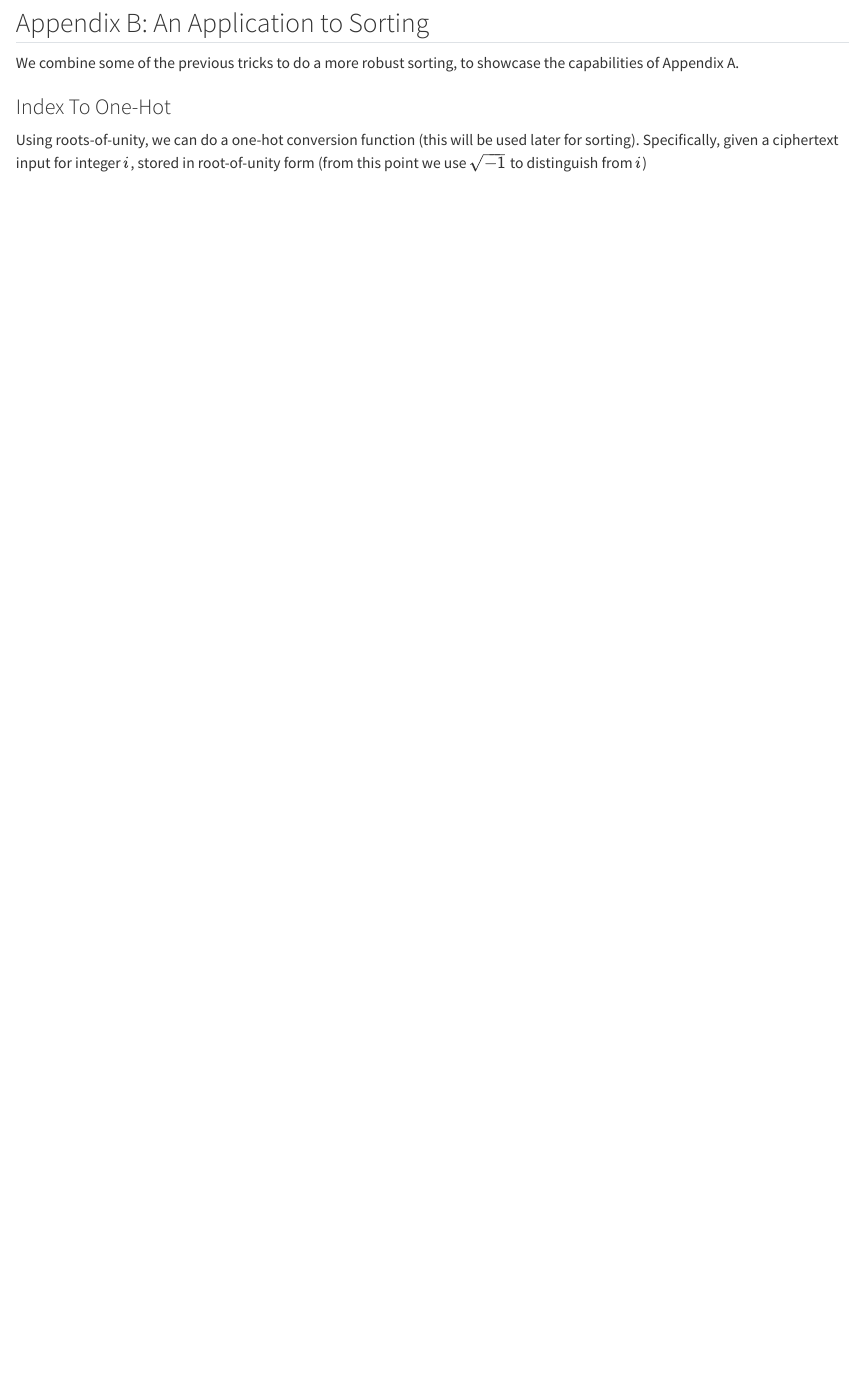
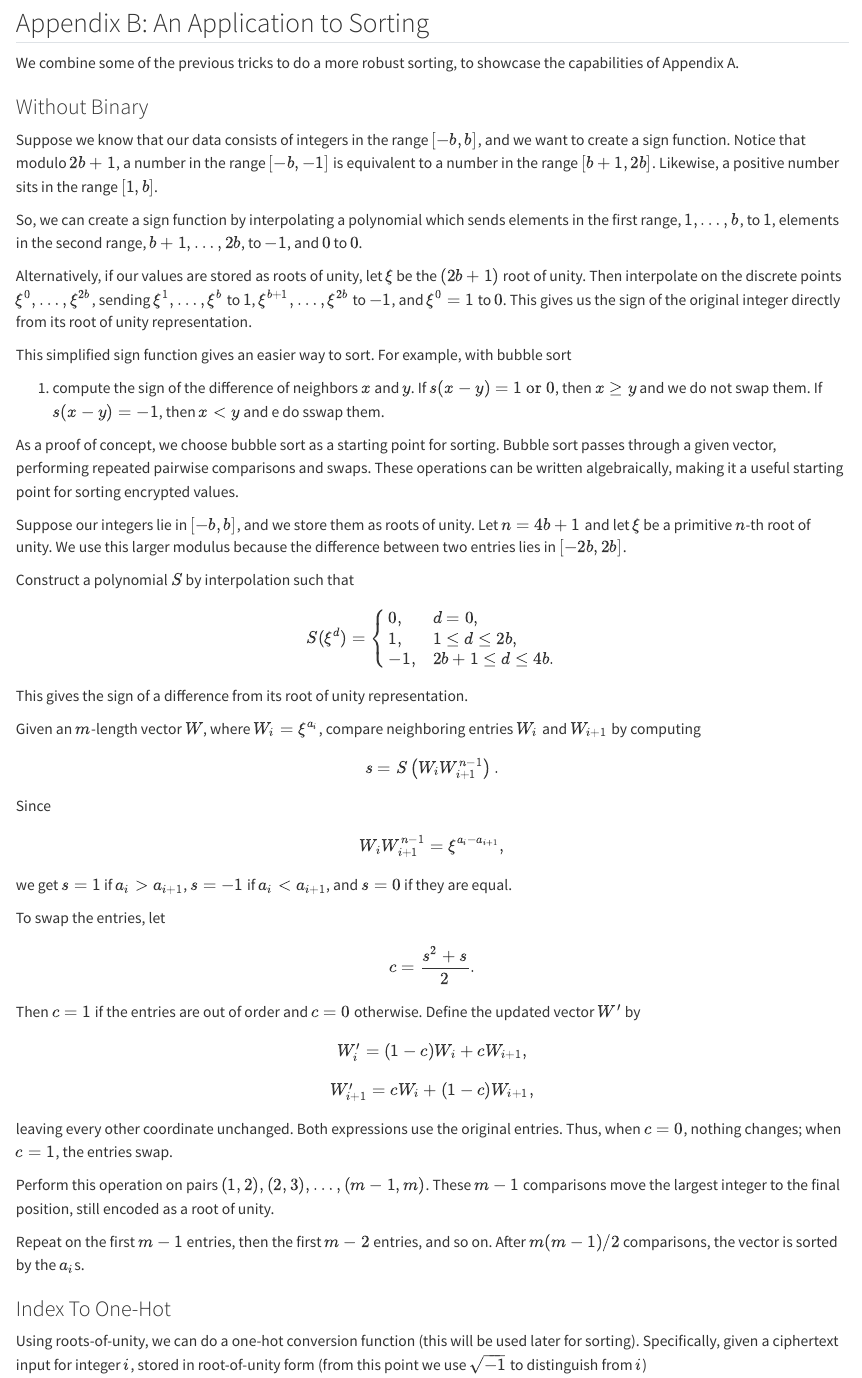
Before and after one commit to camcos-sjsu/fhe-intro-book, a Quarto document (discrete-computational.qmd): the page in a window 1100 px wide, from 3650 px down. Rendered offline with R 4.5, knitr and Pandoc in place of Quarto, with nearby package versions.

Commit message:
bubble sort

```diff
--- a/discrete-computational.qmd
+++ b/discrete-computational.qmd
@@ -185,6 +185,77 @@ Noteably, this interpolation method could also be used to "de-root" a root of un
 
 We combine some of the previous tricks to do a more robust sorting, to showcase the capabilities of Appendix A.
 
+
+### Without Binary
+
+Suppose we know that our data consists of integers in the range $[-b,b]$, and we want to create a sign function. Notice that modulo $2b+1$, a number in the range $[-b,-1]$ is equivalent to a number in the range $[b+1,2b]$. Likewise, a positive number sits in the range $[1,b]$.
+
+So, we can create a sign function by interpolating a polynomial which sends elements in the first range, $1,\ldots,b$, to $1$, elements in the second range, $b+1,\ldots,2b$, to $-1$, and $0$ to $0$.
+
+Alternatively, if our values are stored as roots of unity, let $\xi$ be the $(2b+1)$ root of unity. Then interpolate on the discrete points $\xi^0,\ldots,\xi^{2b}$, sending $\xi^1,\ldots,\xi^b$ to $1$, $\xi^{b+1},\ldots,\xi^{2b}$ to $-1$, and $\xi^0=1$ to $0$. This gives us the sign of the original integer directly from its root of unity representation.
+
+This simplified sign function gives an easier way to sort.
+For example, with bubble sort
+
+1) compute the sign of the difference of neighbors $x$ and $y$.  If $s(x-y) = 1 \text{ or } 0$, then $x \ge y$ and we do not swap them.   If $s(x-y) = -1$, then $x<y$ and e do sswap them.
+
+
+
+
+
+
+
+
+
+
+
+
+
+
+As a proof of concept, we choose bubble sort as a starting point for sorting. Bubble sort passes through a given vector, performing repeated pairwise comparisons and swaps. These operations can be written algebraically, making it a useful starting point for sorting encrypted values.
+
+Suppose our integers lie in $[-b,b]$, and we store them as roots of unity. Let $n=4b+1$ and let $\xi$ be a primitive $n$-th root of unity. We use this larger modulus because the difference between two entries lies in $[-2b,2b]$.
+
+Construct a polynomial $S$ by interpolation such that
+$$
+S(\xi^d)=
+\begin{cases}
+0, & d=0,\\
+1, & 1\le d\le 2b,\\
+-1, & 2b+1\le d\le 4b.
+\end{cases}
+$$
+This gives the sign of a difference from its root of unity representation.
+
+Given an $m$-length vector $W$, where $W_i=\xi^{a_i}$, compare neighboring entries $W_i$ and $W_{i+1}$ by computing
+$$
+s=S\left(W_iW_{i+1}^{n-1}\right).
+$$
+Since
+$$
+W_iW_{i+1}^{n-1}=\xi^{a_i-a_{i+1}},
+$$
+we get $s=1$ if $a_i>a_{i+1}$, $s=-1$ if $a_i<a_{i+1}$, and $s=0$ if they are equal.
+
+To swap the entries, let
+$$
+c=\frac{s^2+s}{2}.
+$$
+Then $c=1$ if the entries are out of order and $c=0$ otherwise. Define the updated vector $W'$ by
+$$
+W_i'=(1-c)W_i+cW_{i+1},
+$$
+$$
+W_{i+1}'=cW_i+(1-c)W_{i+1},
+$$
+leaving every other coordinate unchanged. Both expressions use the original entries. Thus, when $c=0$, nothing changes; when $c=1$, the entries swap.
+
+Perform this operation on pairs $(1,2),(2,3),\ldots,(m-1,m)$. These $m-1$ comparisons move the largest integer to the final position, still encoded as a root of unity.
+
+Repeat on the first $m-1$ entries, then the first $m-2$ entries, and so on. After $m(m-1)/2$ comparisons, the vector is sorted by the $a_i$s.
+
+
+
 ### Index To One-Hot
 
 Using roots-of-unity, we can do a one-hot conversion function (this will be used later for sorting). Specifically, given a ciphertext input for integer $i$, stored in root-of-unity form (from this point we use $\sqrt{-1}$ to distinguish from $i$)
```
